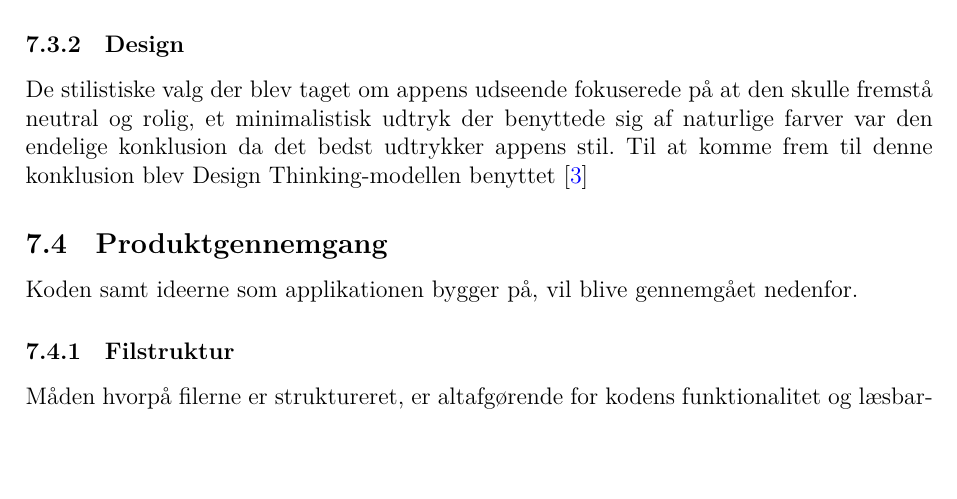
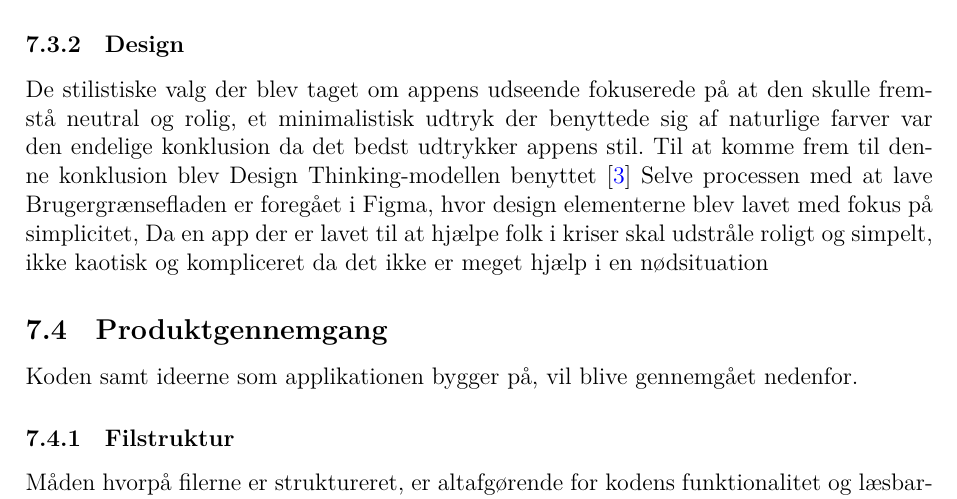
Before and after one commit to ZBC-Slagelse-HTX-X/teknologiprojekt-1---Krisen-kradser, a LaTeX document (main.tex, which reads kap_produktudformning/section_6.tex): part of page 13 of 28, cut so that both start at the same text, the shorter picture padded with empty space. Compiled offline with XeLaTeX.

Commit message:
Update Design sektion6

```diff
--- a/kap_produktudformning/section_6.tex
+++ b/kap_produktudformning/section_6.tex
@@ -18,7 +18,7 @@ Brugergrænsefladen er det, brugeren oplever, når han interagerer med applikati
 \subsubsection{Konceptdesign}
 Jf. appendiks \ref{apx:konceptart} er følgende skitser blevet udarbejdet. Herefter er disse blevet implementeret i selve applikationen. Brugergrænseflade består primært af en bjælke, der er placeret i bunden af skærmen, hvorfra brugeren kan navigere mellem forskellige sider.
 \subsubsection{Design}
-De stilistiske valg der blev taget om appens udseende fokuserede på at den skulle fremstå neutral og rolig, et minimalistisk udtryk der benyttede sig af naturlige farver var den endelige konklusion da det bedst udtrykker appens stil. Til at komme frem til denne konklusion blev Design Thinking-modellen benyttet \cite{Design-grundbog}
+De stilistiske valg der blev taget om appens udseende fokuserede på at den skulle fremstå neutral og rolig, et minimalistisk udtryk der benyttede sig af naturlige farver var den endelige konklusion da det bedst udtrykker appens stil. Til at komme frem til denne konklusion blev Design Thinking-modellen benyttet \cite{Design-grundbog} Selve processen med at lave Brugergrænsefladen er foregået i Figma, hvor design elementerne blev lavet med fokus på simplicitet, Da en app der er lavet til at hjælpe folk i kriser skal udstråle roligt og simpelt, ikke kaotisk og kompliceret da det ikke er meget hjælp i en nødsituation
 
 \subsection{Produktgennemgang}
 Koden samt ideerne som applikationen bygger på, vil blive gennemgået nedenfor.
```
